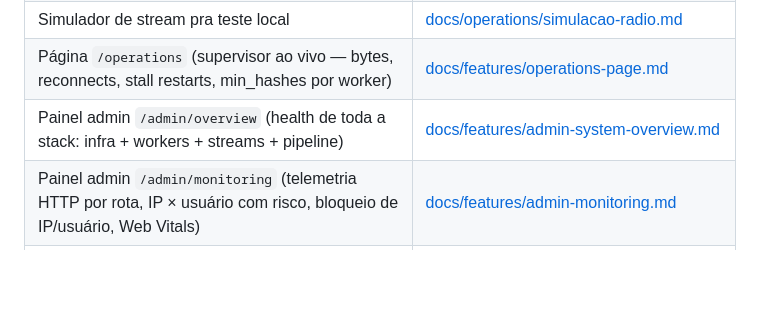
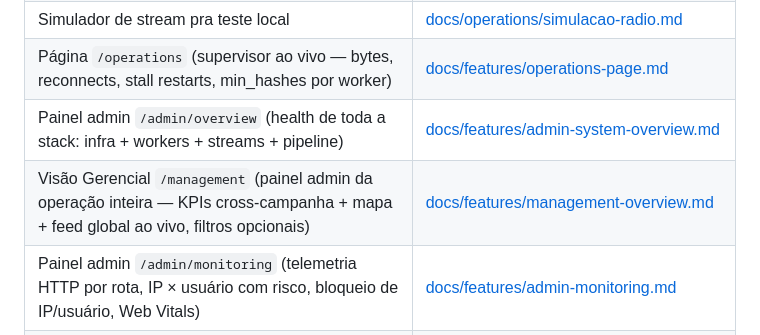
Before and after one commit to Dereckkk1/E-monitor, a Markdown page: CLAUDE.md, the part around the change. GitHub-like rendering; blank space fills up the shorter version.

Commit message:
docs: feature Visão Gerencial + entrada no mapa de consulta

```diff
--- a/CLAUDE.md
+++ b/CLAUDE.md
@@ -334,6 +334,7 @@ docs/
 | Simulador de stream pra teste local | [docs/operations/simulacao-radio.md](docs/operations/simulacao-radio.md) |
 | Página `/operations` (supervisor ao vivo — bytes, reconnects, stall restarts, min_hashes por worker) | [docs/features/operations-page.md](docs/features/operations-page.md) |
 | Painel admin `/admin/overview` (health de toda a stack: infra + workers + streams + pipeline) | [docs/features/admin-system-overview.md](docs/features/admin-system-overview.md) |
+| Visão Gerencial `/management` (painel admin da operação inteira — KPIs cross-campanha + mapa + feed global ao vivo, filtros opcionais) | [docs/features/management-overview.md](docs/features/management-overview.md) |
 | Painel admin `/admin/monitoring` (telemetria HTTP por rota, IP × usuário com risco, bloqueio de IP/usuário, Web Vitals) | [docs/features/admin-monitoring.md](docs/features/admin-monitoring.md) |
 | Painel admin `/admin/station-failures` (emissoras com falha no dia + campanhas com slots perdidos, deep-link pra /campaigns) | [docs/features/admin-station-failures.md](docs/features/admin-station-failures.md) |
 | Modo "Por campanha" de `/admin/station-failures` (cards por campanha + drill-in drawer + PDF de cobrança) | [docs/features/admin-campaign-failures.md](docs/features/admin-campaign-failures.md) |
```
Also changed, not shown: docs/features/management-overview.md (added, +60 -0 lines).
